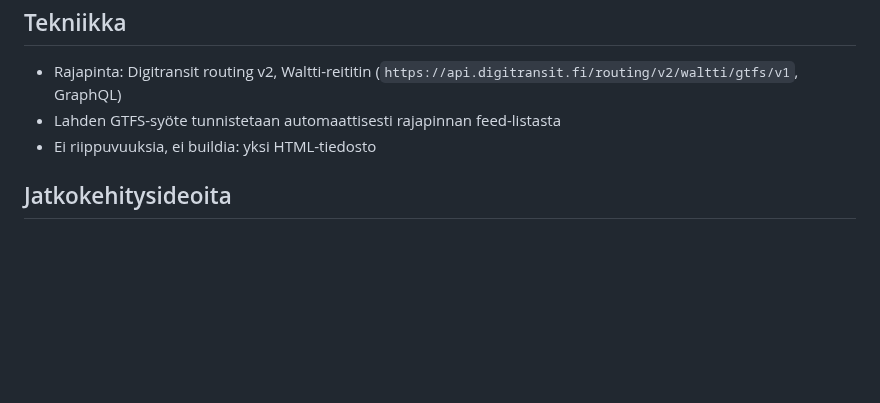
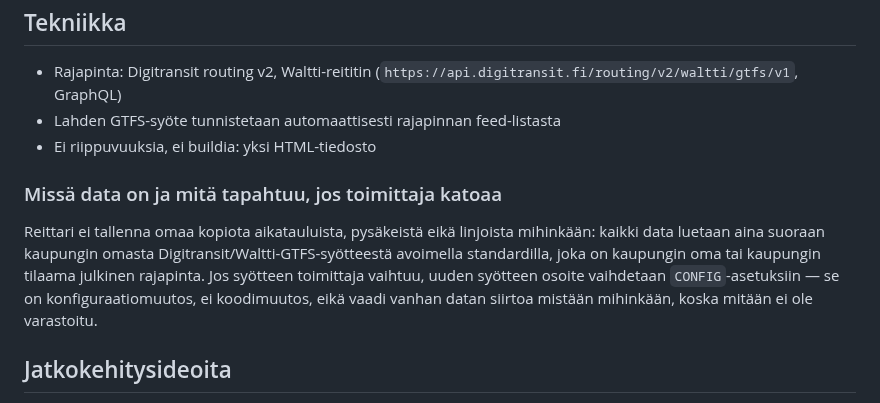
Before and after one commit to Veikkoville/lsl-aikataulut, a Markdown page: README.md, the part around the change. Drawn GitHub-style; blank space fills up the shorter version.

```diff
--- a/README.md
+++ b/README.md
@@ -75,6 +75,16 @@ tasalla ilman ylläpitoa.
 - Lahden GTFS-syöte tunnistetaan automaattisesti rajapinnan feed-listasta
 - Ei riippuvuuksia, ei buildia: yksi HTML-tiedosto
 
+### Missä data on ja mitä tapahtuu, jos toimittaja katoaa
+
+Reittari ei tallenna omaa kopiota aikatauluista, pysäkeistä eikä linjoista
+mihinkään: kaikki data luetaan aina suoraan kaupungin omasta
+Digitransit/Waltti-GTFS-syötteestä avoimella standardilla, joka on kaupungin
+oma tai kaupungin tilaama julkinen rajapinta. Jos syötteen toimittaja
+vaihtuu, uuden syötteen osoite vaihdetaan `CONFIG`-asetuksiin — se on
+konfiguraatiomuutos, ei koodimuutos, eikä vaadi vanhan datan siirtoa mistään
+mihinkään, koska mitään ei ole varastoitu.
+
 ## Jatkokehitysideoita
 
 - Oikeat taustapush-ilmoitukset (vaatisi tilauksia säilövän palvelimen,
```
Also changed, not shown: docs/AUTO-BACKLOG.md (+6 -7 lines).
